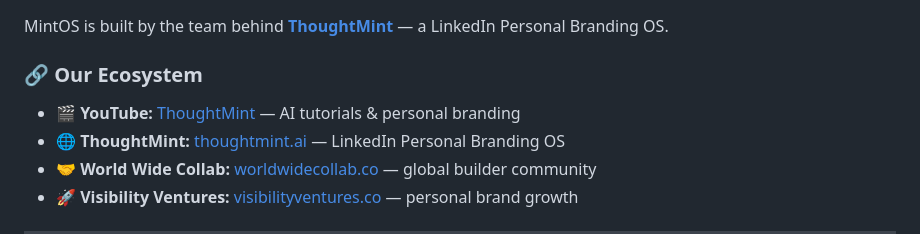
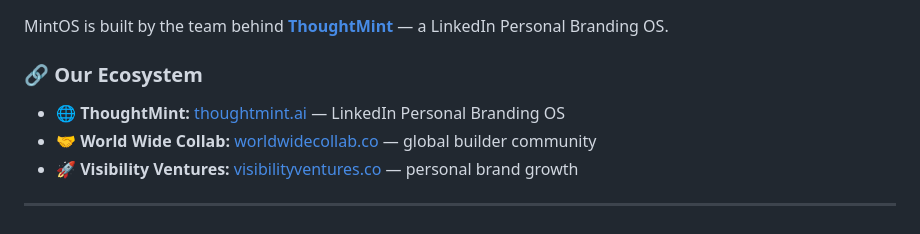
Before and after one commit to growthforall-automate/reddit-lead-monitor, a Markdown page: README.md, the part around the change. Rendered like a GitHub page.

Commit message:
Update README.md
Removed Youtube Channel link from the ReadMe file

```diff
--- a/README.md
+++ b/README.md
@@ -81,7 +81,6 @@ MintOS is built by the team behind **[ThoughtMint](https://thoughtmint.ai)** —
 
 ### 🔗 Our Ecosystem
 
-- 🎬 **YouTube:** [ThoughtMint](https://youtube.com/@ThoughtMint) — AI tutorials & personal branding
 - 🌐 **ThoughtMint:** [thoughtmint.ai](https://thoughtmint.ai) — LinkedIn Personal Branding OS
 - 🤝 **World Wide Collab:** [worldwidecollab.co](https://worldwidecollab.co) — global builder community
 - 🚀 **Visibility Ventures:** [visibilityventures.co](https://visibilityventures.co) — personal brand growth
```
